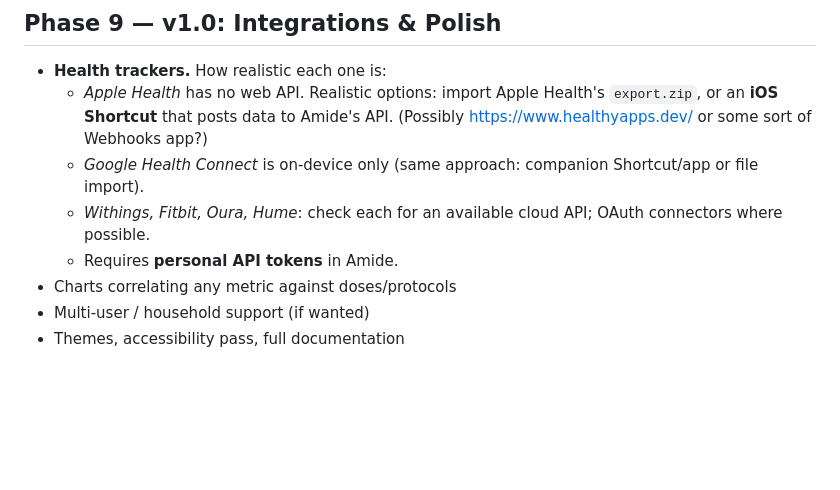
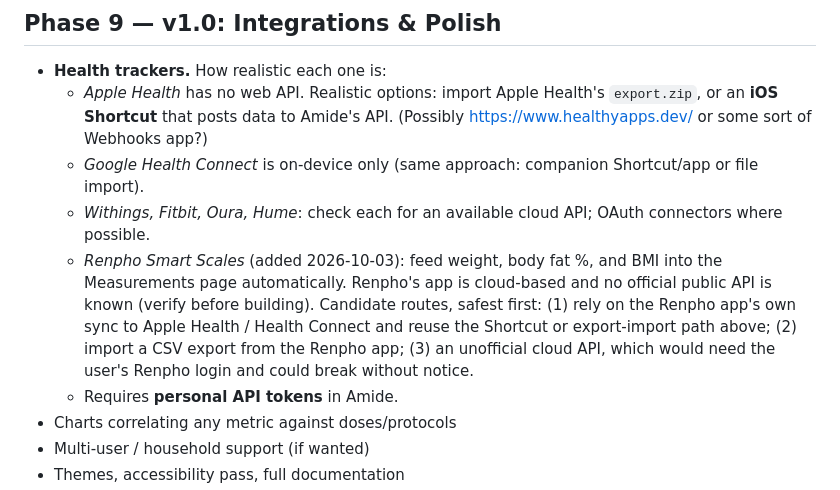
Before and after one commit to Xsatc77/amide, a Markdown page: docs/ROADMAP.md, the part around the change. Rendered like a GitHub page; blank space fills up the shorter version.

Commit message:
docs: add Renpho Smart Scales to Phase 9 integrations
Co-Authored-By: Claude Sonnet 5.5 <noreply@anthropic.com>

```diff
--- a/docs/ROADMAP.md
+++ b/docs/ROADMAP.md
@@ -154,6 +154,7 @@ Firm up the base before anything depends on it.
   - *Apple Health* has no web API. Realistic options: import Apple Health's `export.zip`, or an **iOS Shortcut** that posts data to Amide's API. (Possibly https://www.healthyapps.dev/  or some sort of Webhooks app?)
   - *Google Health Connect* is on-device only (same approach: companion Shortcut/app or file import).
   - *Withings, Fitbit, Oura, Hume*: check each for an available cloud API; OAuth connectors where possible.
+  - *Renpho Smart Scales* (added 2026-10-03): feed weight, body fat %, and BMI into the Measurements page automatically. Renpho's app is cloud-based and no official public API is known (verify before building). Candidate routes, safest first: (1) rely on the Renpho app's own sync to Apple Health / Health Connect and reuse the Shortcut or export-import path above; (2) import a CSV export from the Renpho app; (3) an unofficial cloud API, which would need the user's Renpho login and could break without notice.
   - Requires **personal API tokens** in Amide.
 - Charts correlating any metric against doses/protocols
 - Multi-user / household support (if wanted)
```
